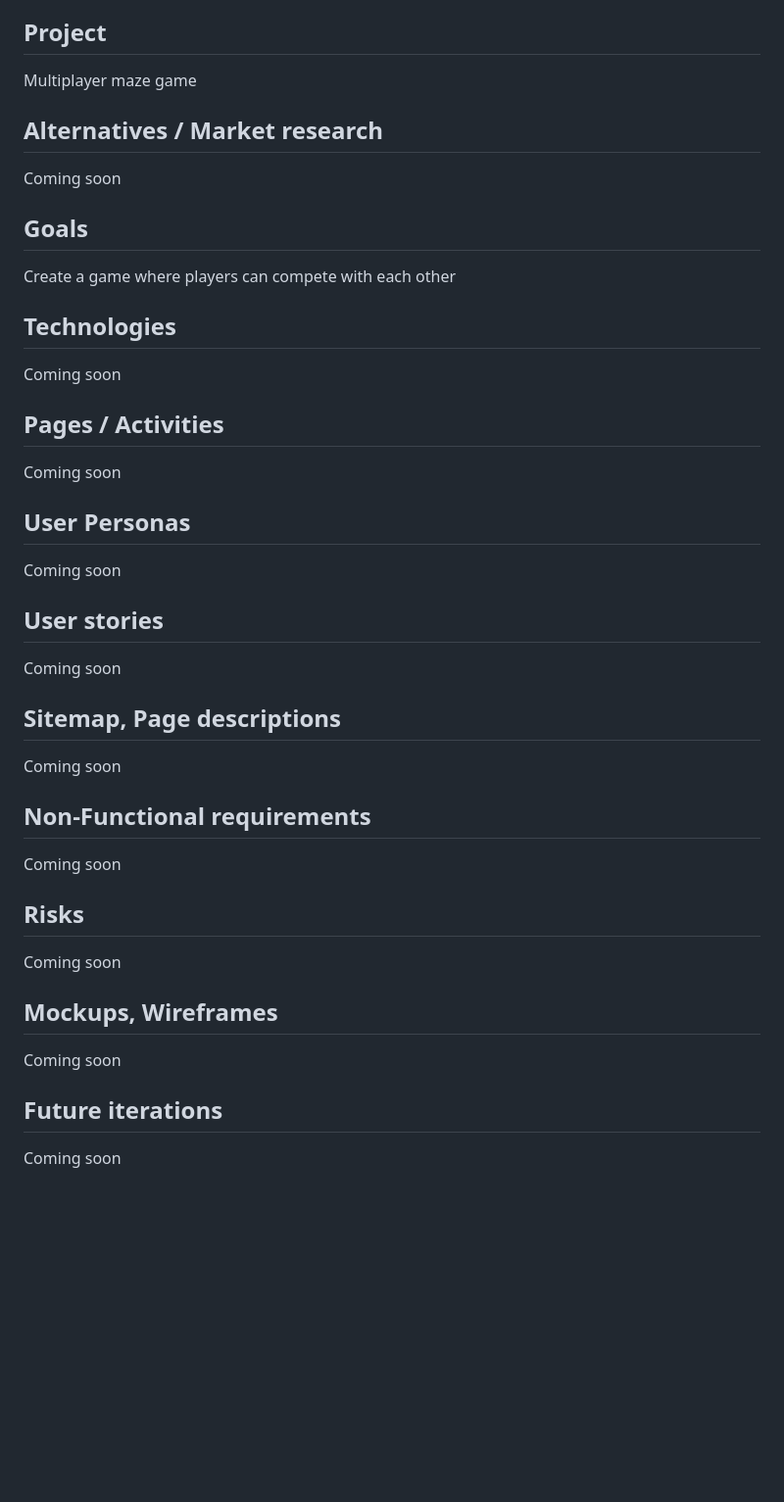
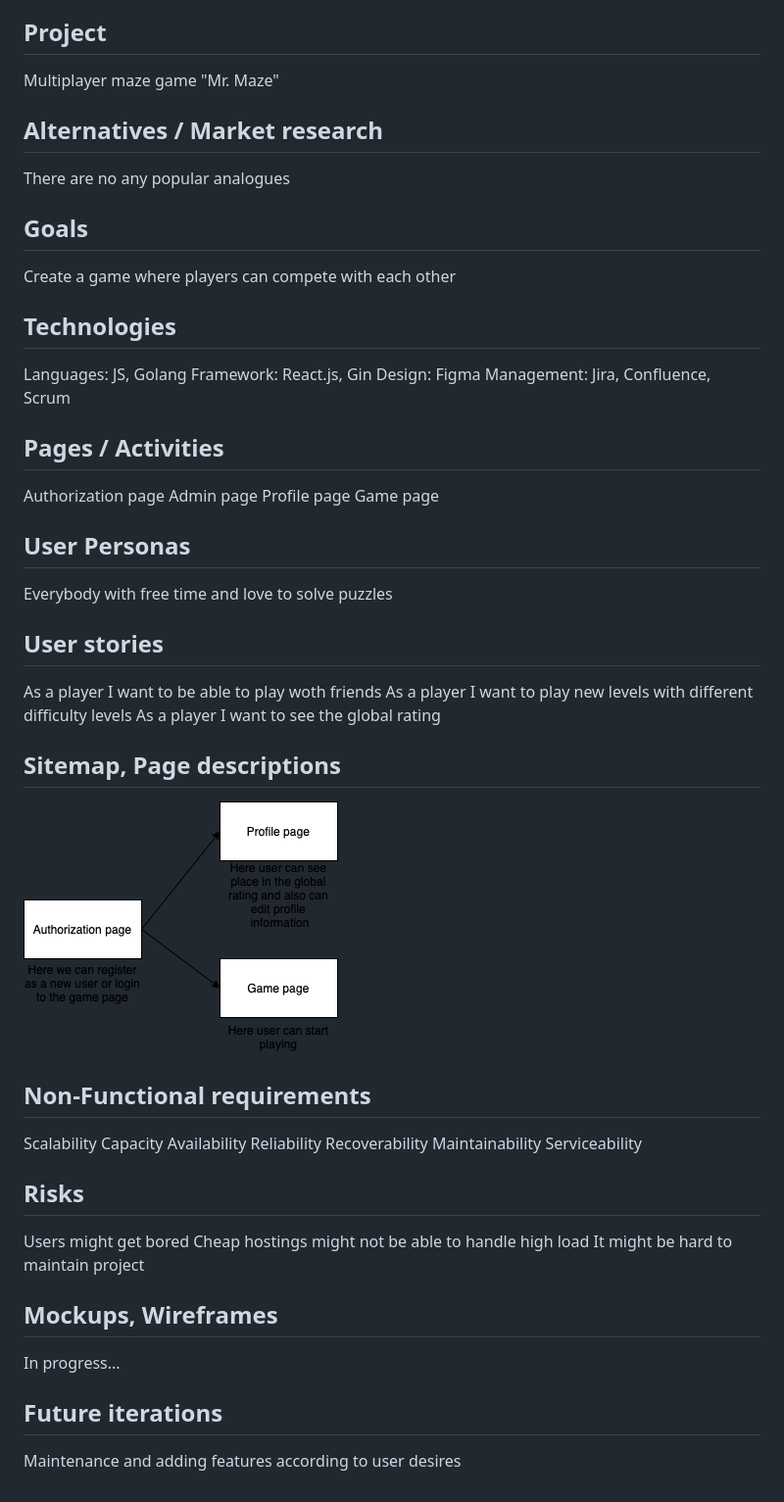
Before and after one commit to Tri-billboarda-na-Abaya-Seifullina/mr-maze, a Markdown page: README.md, the part around the change. Shown: that part at 98% size. Drawn GitHub-style; pictures changed too: sitemap.png (added); blank space fills up the shorter version.

Commit message:
readme filled

```diff
--- a/README.md
+++ b/README.md
@@ -5,37 +5,53 @@
 + **Aizat Bissen** (*180103301*) -  UX/UI designer (GitHub account: *aizatbissen*)
 
 ## Project
-Multiplayer maze game
+Multiplayer maze game "Mr. Maze"
 
 ## Alternatives / Market research
-Coming soon
+There are no any popular analogues
 
 ## Goals
 Create a game where players can compete with each other
 
 ## Technologies
-Coming soon
+Languages: JS, Golang
+Framework: React.js, Gin
+Design: Figma
+Management: Jira, Confluence, Scrum
 
 ## Pages / Activities
-Coming soon
+Authorization page
+Admin page
+Profile page
+Game page
 
 ## User Personas
-Coming soon
+Everybody with free time and love to solve puzzles
 
 ## User stories
-Coming soon
+As a player I want to be able to play woth friends
+As a player I want to play new levels with different difficulty levels
+As a player I want to see the global rating
 
 ## Sitemap, Page descriptions
-Coming soon
+![sitemap](sitemap.png)
 
 ## Non-Functional requirements
-Coming soon
+Scalability
+Capacity
+Availability
+Reliability
+Recoverability
+Maintainability
+Serviceability
 
 ## Risks
-Coming soon
+Users might get bored
+Cheap hostings might not be able to handle high load
+It might be hard to maintain project
 
 ## Mockups, Wireframes
-Coming soon
+In progress...
 
 ## Future iterations
-Coming soon
+Maintenance and adding features according to user desires
```
